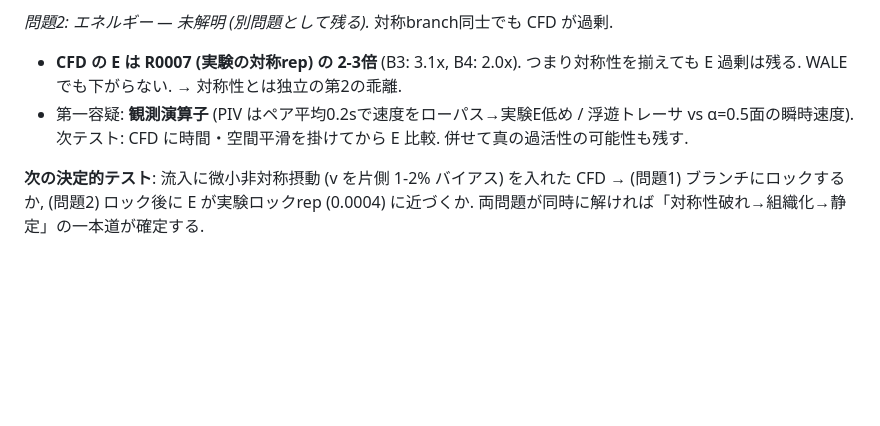
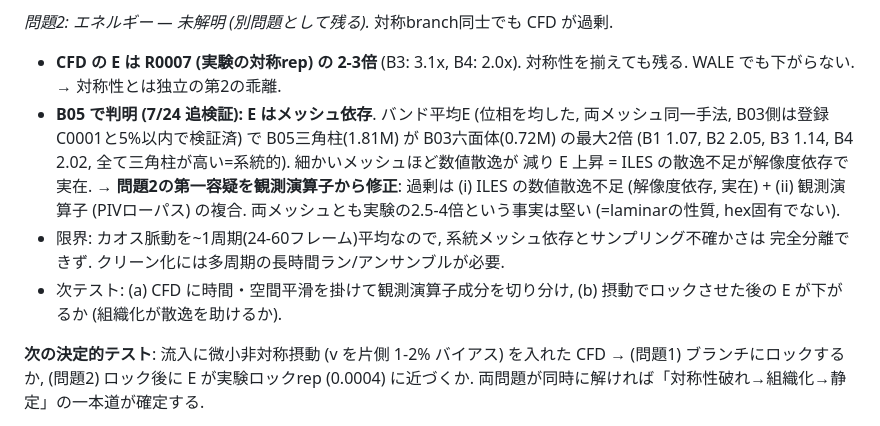
Before and after one commit to kobeline2/psp-singleport-regime, a Markdown page: cfd/campaign.md, the part around the change. Rendered like a GitHub page; blank space fills up the shorter version.

Commit message:
Complete B05 interpretation: energy excess is mesh-dependent (ILES)
Closing the loose end flagged in the B05 read: the earlier lumped-window E
comparison was inadequate. Band-mean E (oscillation-phase-averaged, both
meshes via the same scatter+Omega method, validated against registered
C0001 to within 5%):

       B05 prism   B03 hex   ratio
  B1   0.000933    0.000872   1.07
  B2   0.000990    0.000484   2.05
  B3   0.001284    0.001123   1.14
  B4   0.001428    0.000706   2.02

So E is NOT mesh-independent: the finer prism (1.81M) is up to 2x the hex
(0.72M), systematically higher (less numerical dissipation -> higher energy,
the ILES signature). This corrects problem-2's leading suspect from
"observation operator" to a composite: (i) ILES under-dissipation that is
resolution-dependent and real, plus (ii) the observation operator (PIV
lowpass). Both meshes remain 2.5-4x experiment, so the excess is a laminar
property, not a hex artifact -- that part stays solid.

Caveat: ~1-period band averaging (24-60 frames) of a chaotic pulsing flow
cannot fully separate systematic mesh-dependence from sampling scatter; a
clean test needs multi-period or ensemble runs.

Co-Authored-By: Claude Opus 4.8 <noreply@anthropic.com>

```diff
--- a/cfd/campaign.md
+++ b/cfd/campaign.md
@@ -225,10 +225,18 @@ CFD は決定論なので反復なし. 実験側の反復ばらつきを誤差
   = 非物理でなく, 多安定系の1つの状態. 支配的なロックbranch再現には**明示的な対称性破れ摂動が必須**.
 
 *問題2: エネルギー — 未解明 (別問題として残る).* 対称branch同士でも CFD が過剰.
-- **CFD の E は R0007 (実験の対称rep) の 2-3倍** (B3: 3.1x, B4: 2.0x). つまり対称性を揃えても
-  E 過剰は残る. WALE でも下がらない. → 対称性とは独立の第2の乖離.
-- 第一容疑: **観測演算子** (PIV はペア平均0.2sで速度をローパス→実験E低め / 浮遊トレーサ vs
-  α=0.5面の瞬時速度). 次テスト: CFD に時間・空間平滑を掛けてから E 比較. 併せて真の過活性の可能性も残す.
+- **CFD の E は R0007 (実験の対称rep) の 2-3倍** (B3: 3.1x, B4: 2.0x). 対称性を揃えても残る.
+  WALE でも下がらない. → 対称性とは独立の第2の乖離.
+- **B05 で判明 (7/24 追検証): E はメッシュ依存**. バンド平均E (位相を均した, 両メッシュ同一手法,
+  B03側は登録C0001と5%以内で検証済) で B05三角柱(1.81M) が B03六面体(0.72M) の最大2倍
+  (B1 1.07, B2 2.05, B3 1.14, B4 2.02, 全て三角柱が高い=系統的). 細かいメッシュほど数値散逸が
+  減り E 上昇 = ILES の散逸不足が解像度依存で実在. → **問題2の第一容疑を観測演算子から修正**:
+  過剰は (i) ILES の数値散逸不足 (解像度依存, 実在) + (ii) 観測演算子 (PIVローパス) の複合.
+  両メッシュとも実験の2.5-4倍という事実は堅い (=laminarの性質, hex固有でない).
+- 限界: カオス脈動を~1周期(24-60フレーム)平均なので, 系統メッシュ依存とサンプリング不確かさは
+  完全分離できず. クリーン化には多周期の長時間ラン/アンサンブルが必要.
+- 次テスト: (a) CFD に時間・空間平滑を掛けて観測演算子成分を切り分け, (b) 摂動でロックさせた後の
+  E が下がるか (組織化が散逸を助けるか).
 
 **次の決定的テスト**: 流入に微小非対称摂動 (v を片側 1-2% バイアス) を入れた CFD →
 (問題1) ブランチにロックするか, (問題2) ロック後に E が実験ロックrep (0.0004) に近づくか.
```
